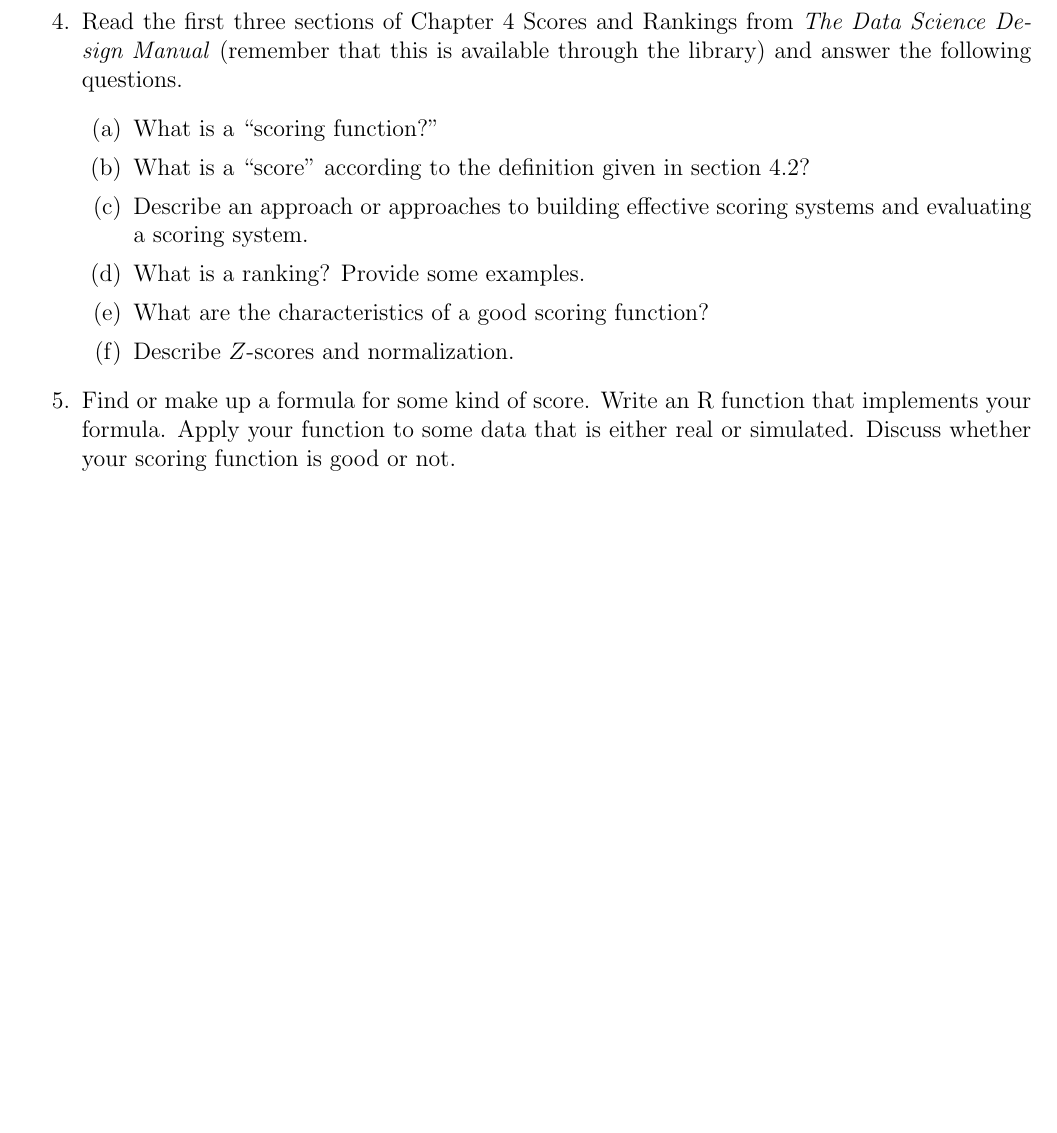
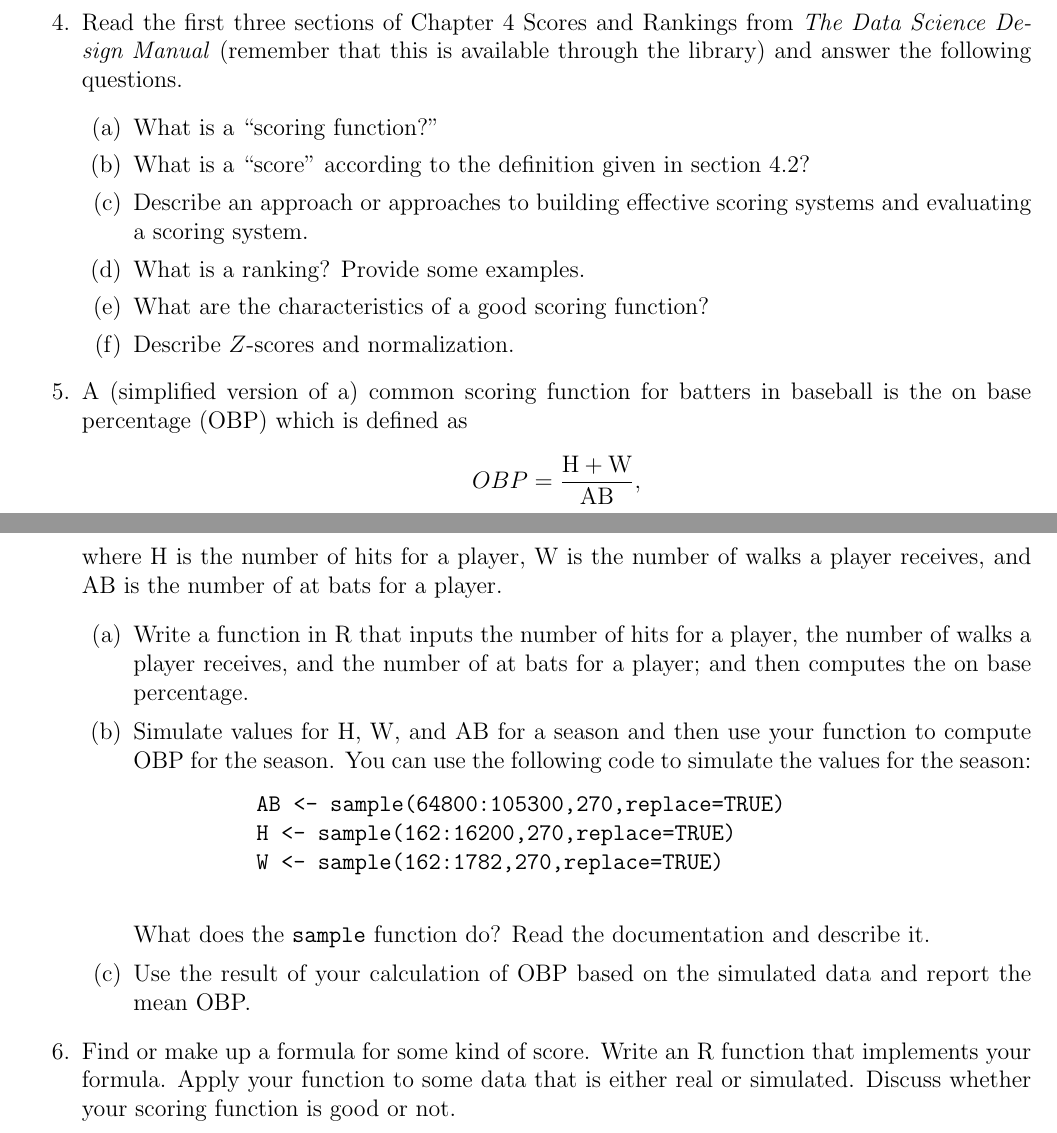
Before and after one commit to Mclnol16/UoSDataSci, a LaTeX problem sheet (homework/HW4.tex): part of page 1 of 2 before the commit and two parts of pages 1 and 2 of 2 after it, the two joined at a grey line, cut so that both start at the same text, the shorter picture padded with empty space. Compiled offline with pdfLaTeX.

Commit message:
update
updated homework 4

```diff
--- a/homework/HW4.tex
+++ b/homework/HW4.tex
@@ -56,6 +56,20 @@
       \item What are the characteristics of a good scoring function?
       \item Describe $Z$-scores and normalization.
     \end{enumerate}
+    \item A (simplified version of a) common scoring function for batters in baseball is the on base percentage (OBP) which is defined as
+    \[  OBP = \frac{\text{H} + \text{W}}{\text{AB}}, \]
+    where  H is the number of hits for a player, W is the number of walks a player receives, and AB is the number of at bats for a player.
+    \begin{enumerate}
+      \item Write a function in R that inputs the number of hits for a player, the number of walks a player receives, and the number of at bats for a player; and then computes the on base percentage.
+      \item Simulate values for H, W, and AB for a season and then use your function to compute OBP for the season. You can use the following code to simulate the values for the season:
+      \begin{verbatim}
+          AB <- sample(64800:105300,270,replace=TRUE)
+          H <- sample(162:16200,270,replace=TRUE)
+          W <- sample(162:1782,270,replace=TRUE)
+      \end{verbatim}
+      What does the {\tt sample} function do? Read the documentation and describe it.
+      \item Use the result of your calculation of OBP based on the simulated  data and report the mean OBP.
+    \end{enumerate}
     \item Find or make up a formula for some kind of score. Write an R function that implements your formula. Apply your function to some data that is either real or simulated.  Discuss whether your scoring function is good or not.
     \item Using the {\tt flights} data form the {\tt nycflights13} package,  find all flights that
     \begin{enumerate}
```
Also changed, not shown: code/codeForDay010.R (line endings or trailing spaces), homework/HW4.pdf.
